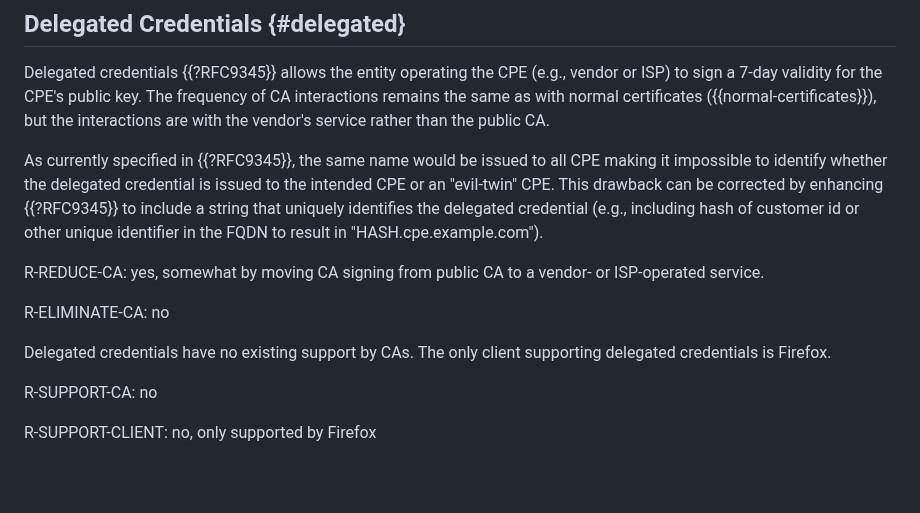
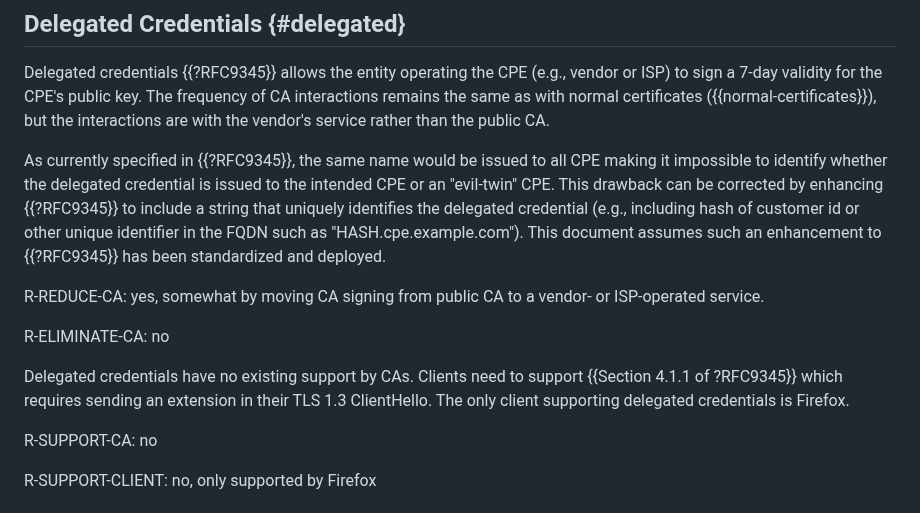
Before and after one commit to boucadair/encrypted-dns-forwarders, a Markdown page: draft-rbw-add-encrypted-dns-forwarders.md, the part around the change. Drawn GitHub-style; blank space fills up the shorter version.

Commit message:
slightly expand discussion of delegated credentials and what client needs for support (by summarizing RFC9345)

```diff
--- a/draft-rbw-add-encrypted-dns-forwarders.md
+++ b/draft-rbw-add-encrypted-dns-forwarders.md
@@ -357,16 +357,18 @@ making it impossible to identify whether the delegated credential is
 issued to the intended CPE or an "evil-twin" CPE. This drawback can be corrected
 by enhancing {{?RFC9345}} to include a string that uniquely identifies the
 delegated credential (e.g., including hash of customer id or other unique identifier
-in the FQDN to result in "HASH.cpe.example.com").
-
+in the FQDN such as "HASH.cpe.example.com").  This document assumes such an
+enhancement to {{?RFC9345}} has been standardized and deployed.
 
 R-REDUCE-CA: yes, somewhat by moving CA signing from public CA to a
 vendor- or ISP-operated service.
 
 R-ELIMINATE-CA: no
 
-Delegated credentials have no existing support by CAs.  The only client supporting delegated
-credentials is Firefox.
+Delegated credentials have no existing support by CAs. Clients need to
+support {{Section 4.1.1 of ?RFC9345}} which requires sending an
+extension in their TLS 1.3 ClientHello.  The only client supporting
+delegated credentials is Firefox.
 
 R-SUPPORT-CA: no
 
```
